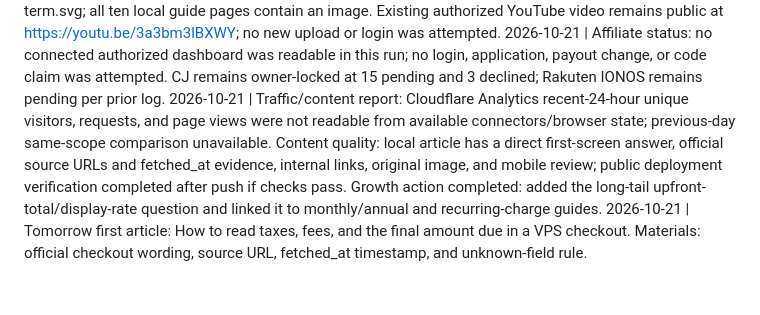
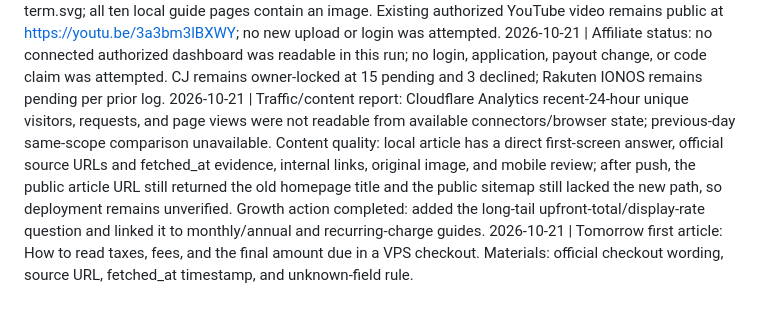
Before and after one commit to yumin985/vps-deals-promo-radar, a Markdown page: daily-log.md, the part around the change. GitHub-like rendering.

Commit message:
Record public deployment verification result

```diff
--- a/daily-log.md
+++ b/daily-log.md
@@ -69,5 +69,5 @@
 2026-10-21 | T4: answered “How do I tell whether a VPS checkout's upfront total and display rate identify the recurring term?” in /guides/upfront-total-recurring-term/; recurring amount stays unknown when the provider does not publish it.
 2026-10-21 | T5: created and inserted site/assets/vps-upfront-total-recurring-term.svg; all ten local guide pages contain an image. Existing authorized YouTube video remains public at https://youtu.be/3a3bm3lBXWY; no new upload or login was attempted.
 2026-10-21 | Affiliate status: no connected authorized dashboard was readable in this run; no login, application, payout change, or code claim was attempted. CJ remains owner-locked at 15 pending and 3 declined; Rakuten IONOS remains pending per prior log.
-2026-10-21 | Traffic/content report: Cloudflare Analytics recent-24-hour unique visitors, requests, and page views were not readable from available connectors/browser state; previous-day same-scope comparison unavailable. Content quality: local article has a direct first-screen answer, official source URLs and fetched_at evidence, internal links, original image, and mobile review; public deployment verification completed after push if checks pass. Growth action completed: added the long-tail upfront-total/display-rate question and linked it to monthly/annual and recurring-charge guides.
+2026-10-21 | Traffic/content report: Cloudflare Analytics recent-24-hour unique visitors, requests, and page views were not readable from available connectors/browser state; previous-day same-scope comparison unavailable. Content quality: local article has a direct first-screen answer, official source URLs and fetched_at evidence, internal links, original image, and mobile review; after push, the public article URL still returned the old homepage title and the public sitemap still lacked the new path, so deployment remains unverified. Growth action completed: added the long-tail upfront-total/display-rate question and linked it to monthly/annual and recurring-charge guides.
 2026-10-21 | Tomorrow first article: How to read taxes, fees, and the final amount due in a VPS checkout. Materials: official checkout wording, source URL, fetched_at timestamp, and unknown-field rule.
```
